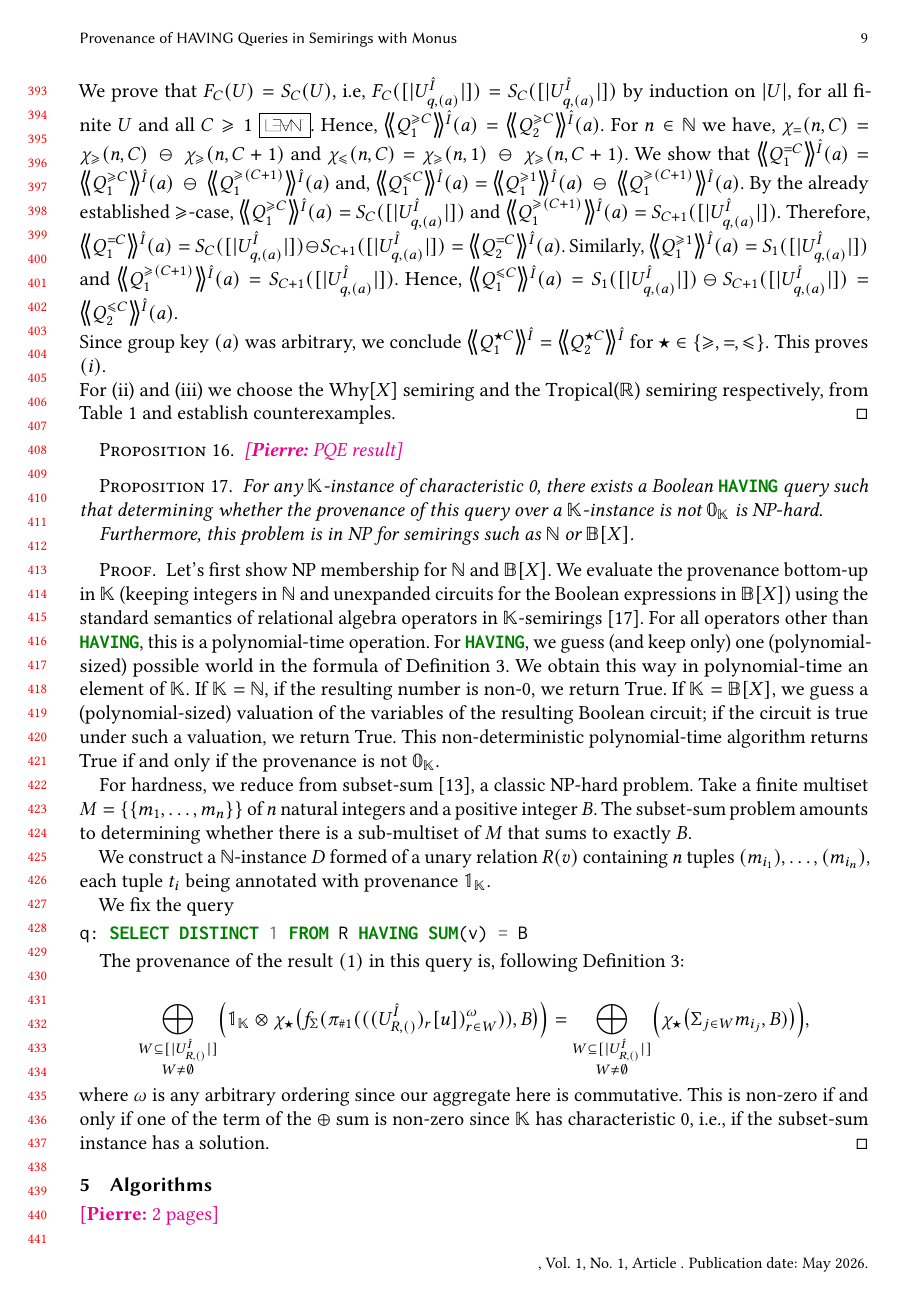
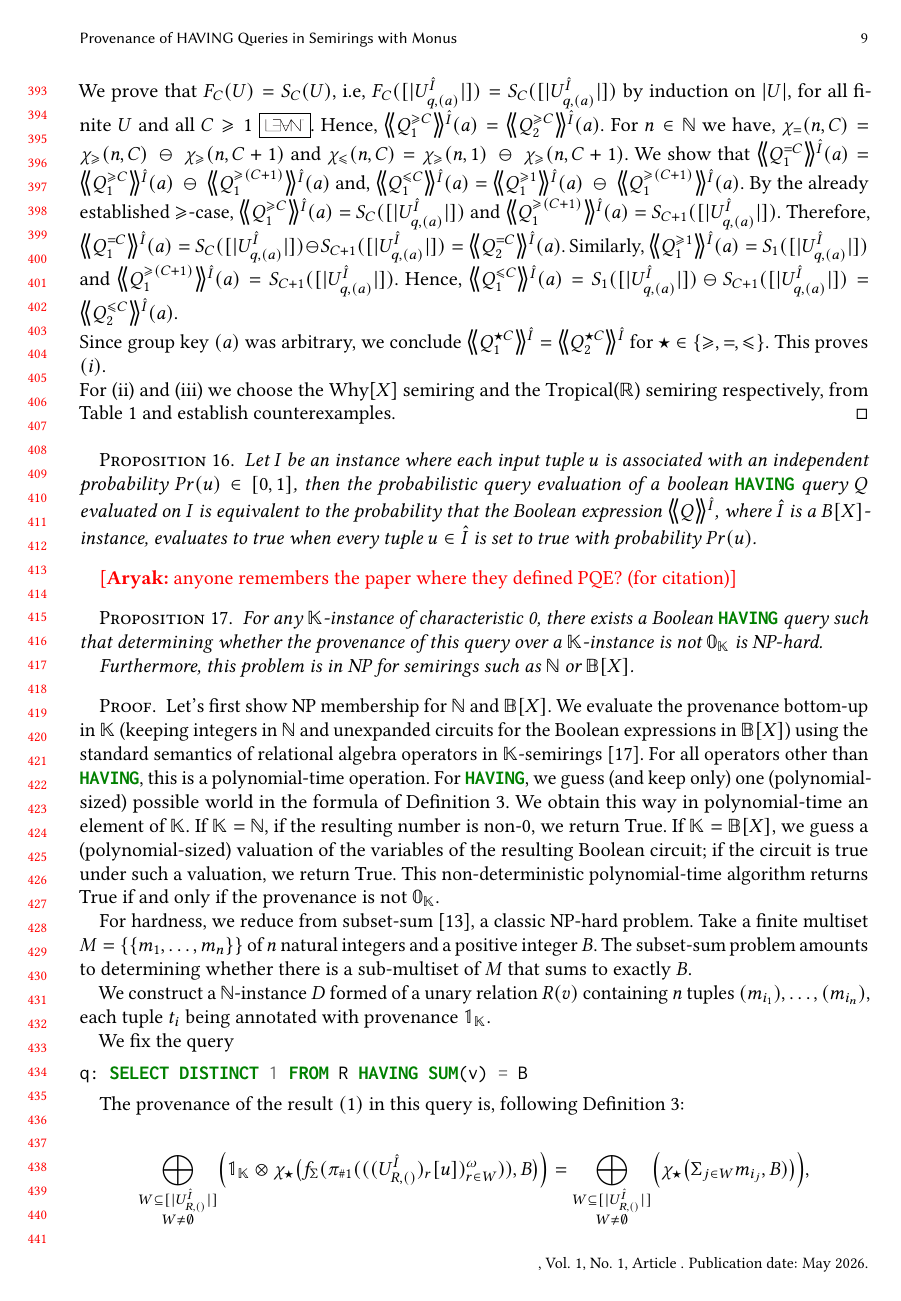
Before and after one commit to pratik2358/provsql_having, a LaTeX paper (main.tex, which reads results.tex): page 9 of 31. Compiled offline with pdfLaTeX.

Commit message:
added proposition for PQE equivalence

```diff
--- a/results.tex
+++ b/results.tex
@@ -699,8 +699,8 @@ For (ii) and (iii) we choose the Why[$X$] semiring and the Tropical($\mathbb R$)
 % Finally, the cases $\op\in\{=,\le\}$ are reduced to the already established $\ge$ case by expressing the corresponding predicates as differences of $\ge$-predicates and lifting these boolean identities through the semantics using distributivity of $\otimes$ over $\ominus$ and right-distributivity of $\ominus$ over $\oplus$ (which follows from idempotence). Since $a$ was arbitrary, the provenance evaluated for both the queries agree for every output tuple. This proves (i). % \end{proof}
 
 \begin{proposition}
-\pierre{PQE result}
-\end{proposition}
+  Let $I$ be an instance where each input tuple $u$ is associated with an independent probability $Pr(u)\in [0,1]$, then the probabilistic query evaluation of a boolean \sql{HAVING} query $Q$ evaluated on $I$ is equivalent to the probability that the Boolean expression $\angsem{\hat I}{Q}$, where $\hat I$ is a $B[X]$-instance, evaluates to true when every tuple $u \in\hat I$ is set to true with probability $Pr(u)$.
+\end{proposition}\rjok{anyone remembers the paper where they defined PQE? (for citation)}
 
 \begin{proposition}
   For any $\mathbb{K}$-instance of characteristic~0, there exists a Boolean \sql{HAVING} query such that determining
```
